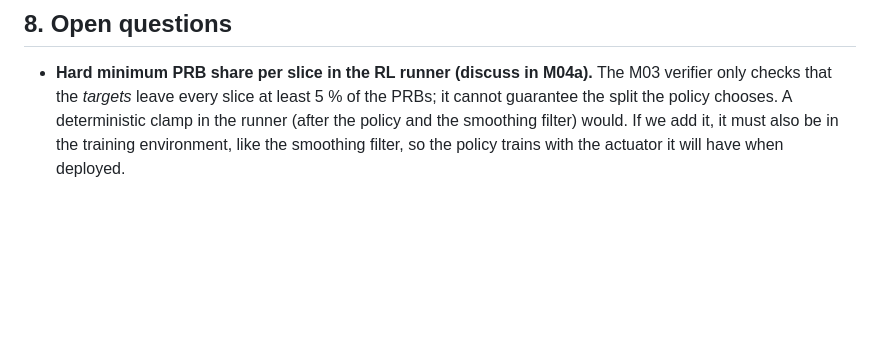
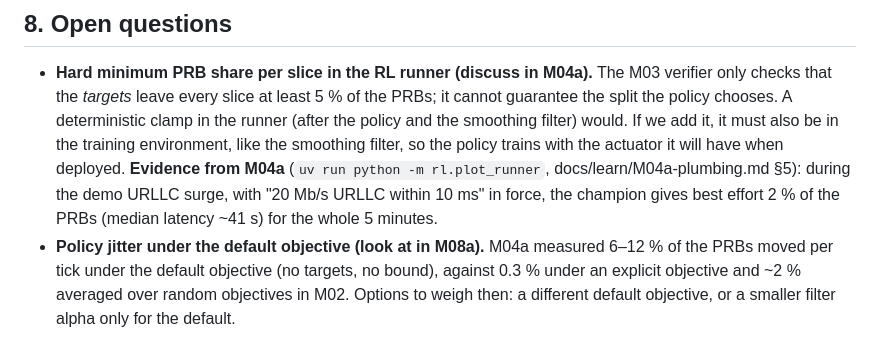
Before and after one commit to SouhailBourhim/Agentic_AI_For_RIC_in_O_RAN, a Markdown page: docs/PLAN.md, the part around the change. GitHub-like rendering; blank space fills up the shorter version.

```diff
--- a/docs/PLAN.md
+++ b/docs/PLAN.md
@@ -248,3 +248,10 @@ explicitly as not E2. M02–M05 are unaffected: they run on the simulator.
   guarantee the split the policy chooses. A deterministic clamp in the runner (after the policy
   and the smoothing filter) would. If we add it, it must also be in the training environment,
   like the smoothing filter, so the policy trains with the actuator it will have when deployed.
+  **Evidence from M04a** (`uv run python -m rl.plot_runner`, docs/learn/M04a-plumbing.md §5):
+  during the demo URLLC surge, with "20 Mb/s URLLC within 10 ms" in force, the champion gives
+  best effort 2 % of the PRBs (median latency ~41 s) for the whole 5 minutes.
+- **Policy jitter under the default objective (look at in M08a).** M04a measured 6–12 % of the
+  PRBs moved per tick under the default objective (no targets, no bound), against 0.3 % under
+  an explicit objective and ~2 % averaged over random objectives in M02. Options to weigh then:
+  a different default objective, or a smaller filter alpha only for the default.
```
Also changed, not shown: docs/DECISIONS.md (+2 -0 lines), docs/learn/M04a-plumbing.md (added, +258 -0 lines), docs/learn/img/M04a-runner.png (added), 9 other files.
